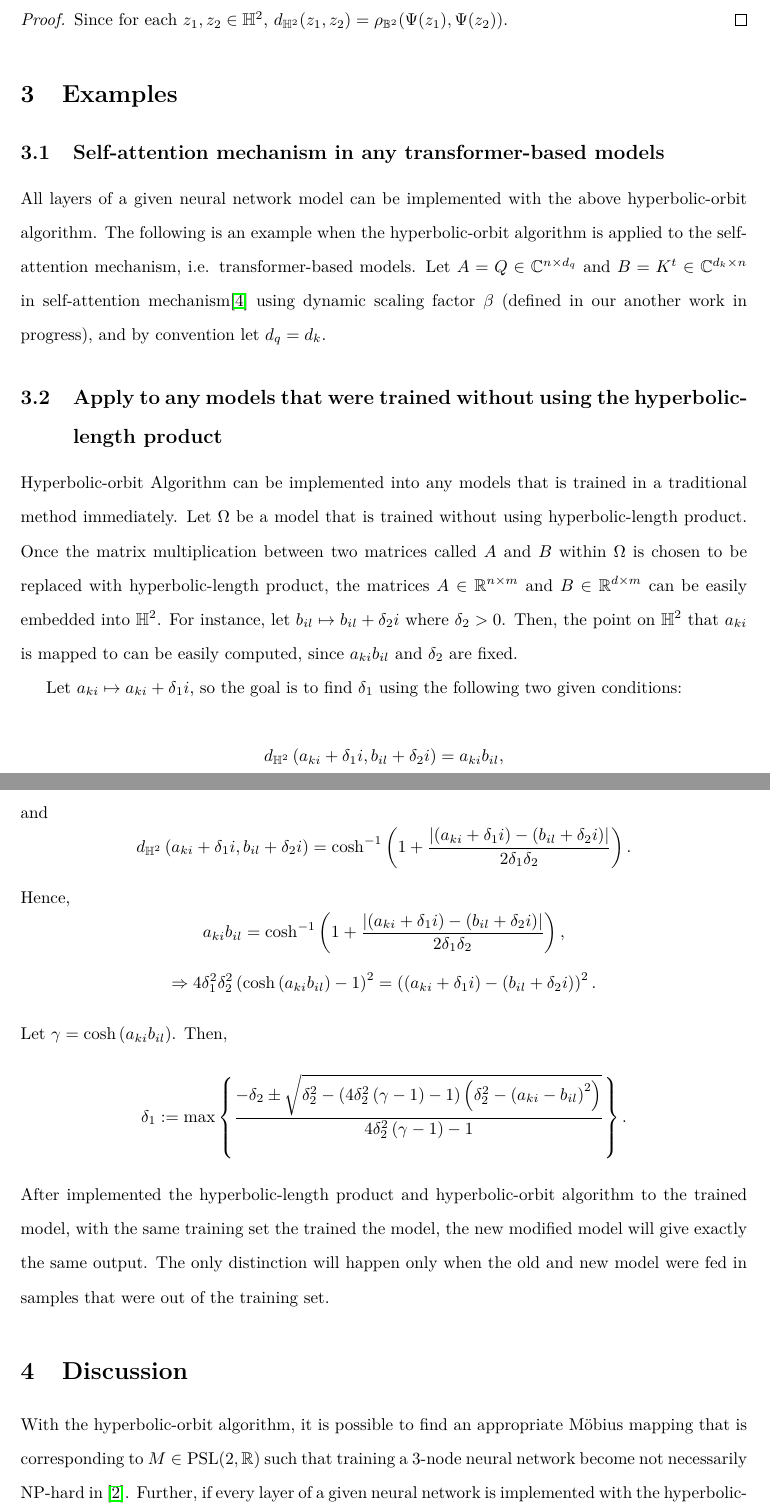
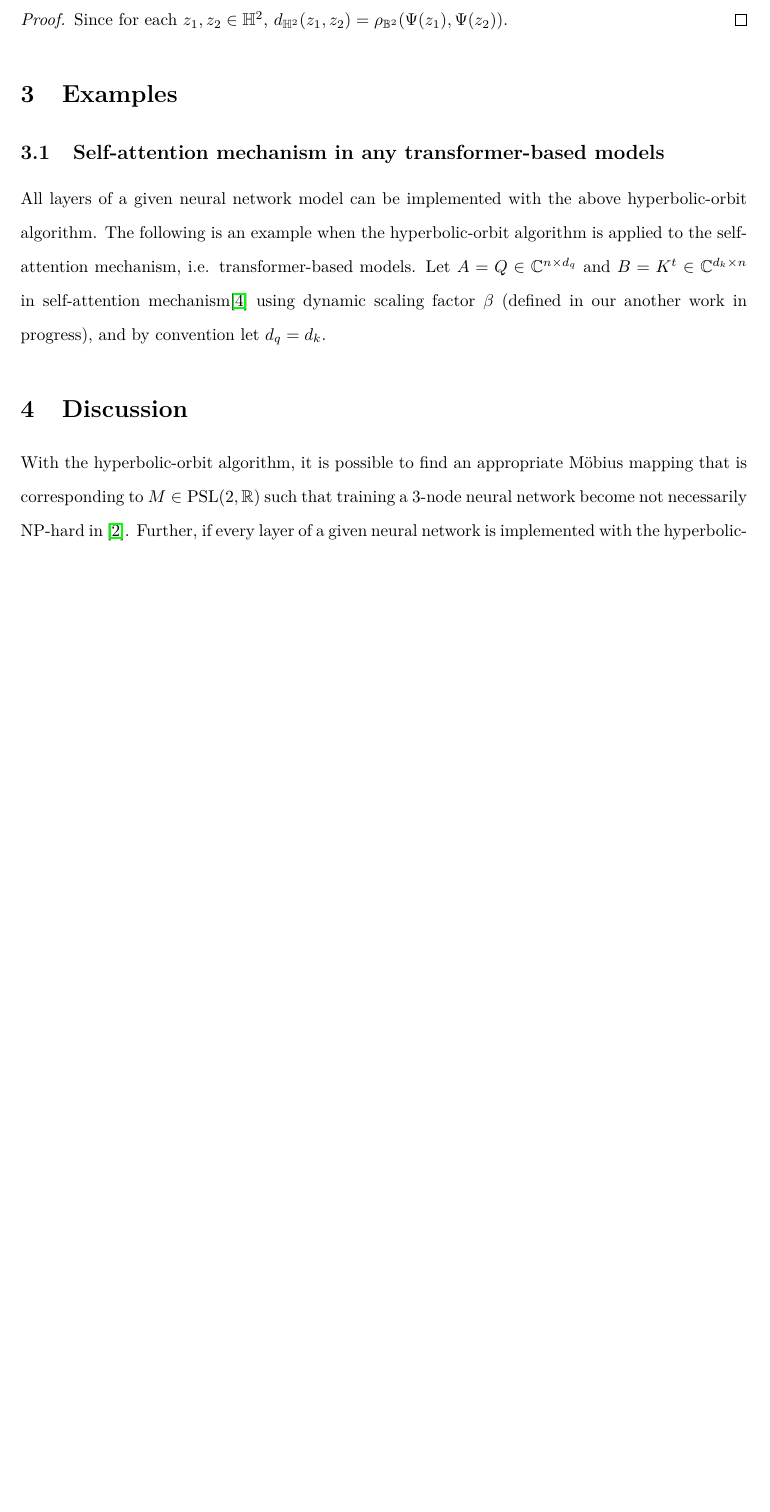
Before and after one commit to williamchuang/orbits-of-neural-networks, a LaTeX document (An Alternative to Quantum Tunneling.tex): two parts of pages 4 and 5 of 6 before the commit and part of page 4 of 5 after it, the two joined at a grey line, cut so that both start at the same text, the shorter picture padded with empty space. Compiled offline with pdfLaTeX.

```diff
--- a/An Alternative to Quantum Tunneling.tex
+++ b/An Alternative to Quantum Tunneling.tex
@@ -372,46 +372,6 @@
 All layers of a given neural network model can be implemented with the above hyperbolic-orbit algorithm. The following is an example when the hyperbolic-orbit algorithm is applied to the self-attention mechanism, i.e. transformer-based models.
 Let $A=Q\in \mathbb{C}^{n\times d_q}$ and $B=K^t\in \mathbb{C}^{d_k\times n}$ in self-attention mechanism\cite{vaswani2017attention} using dynamic scaling factor $\beta$ (defined in our another work in progress), and by convention let $d_q=d_k$.
 
-\subsection{Apply to any models that were trained without using the hyperbolic-length product}
-Hyperbolic-orbit Algorithm can be implemented into any models that is trained in a traditional method immediately. Let $\Omega$ be a model that is trained without using hyperbolic-length product. Once the matrix multiplication between two matrices called $A$ and $B$ within $\Omega$ is chosen to be replaced with hyperbolic-length product, the matrices $A\in\mathbb{R}^{n\times m}$ and $B \in\mathbb{R}^{d\times m}$ can be easily embedded into $\mathbb{H}^2$. For instance, let $b_{il}\mapsto b_{il} + \delta_2 i$ where $\delta_2>0$. Then, the point on $\mathbb{H}^2$ that $a_{ki}$ is mapped to can be easily computed, since $a_{ki}b_{il}$ and $\delta_2$ are fixed.
-
-Let $ a_{ki} \mapsto a_{ki}+\delta_1 i $, so the goal is to find $\delta_1$ using the following two given conditions:
-
-$$
-d_{\mathbb{H}^2}\left(a_{ki}+\delta_1 i, b_{il}+\delta_2 i\right) = a_{ki}b_{il},
-$$
-and
-$$
-d_{\mathbb{H}^2}\left(a_{ki}+\delta_1 i, b_{il}+\delta_2 i\right) = \cosh^{-1}\left( 1+\frac{\vert (a_{ki}+\delta_1 i) -( b_{il}+\delta_2 i) \vert}{2\delta_1\delta_2}\right).
-$$
-Hence,
-$$
-a_{ki}b_{il}=\cosh^{-1}\left( 1+\frac{\vert (a_{ki}+\delta_1 i) -( b_{il}+\delta_2 i) \vert}{2\delta_1\delta_2}\right),
-$$
-$$
-\Rightarrow 4 \delta_1^2\delta_2^2 \left(\cosh\left(a_{ki}b_{il}\right)-1\right)^2=\left((a_{ki}+\delta_1 i) -( b_{il}+\delta_2 i)\right)^2.
-$$
-Let $\gamma=\cosh\left(a_{ki}b_{il}\right)$. Then,
-$$
-\delta_1:=
-\max\left\lbrace
-\frac{-\delta_2\pm
-\sqrt{
-\delta_2^2-
-\left(
-4\delta_2^2
-\left(\gamma-1\right)-1
-\right)
-\left(
-\delta_2^2-\left(a_{ki}-b_{il}\right)^2
-\right)
-}
-}
-{4\delta_2^2\left(\gamma-1\right) -1
-}
-\right\rbrace.
-$$
-After implemented the hyperbolic-length product and hyperbolic-orbit algorithm to the trained model, with the same training set the trained the model, the new modified model will give exactly the same output. The only distinction will happen only when the old and new model were fed in samples that were out of the training set.
 \section{Discussion}
 With the hyperbolic-orbit algorithm, it is possible to find an appropriate M\"{o}bius mapping that is corresponding to $M\in\text{PSL}(2,\mathbb{R})$ such that training a 3-node neural network become not necessarily NP-hard in \cite{blum1988training}. Further, if every layer of a given neural network is implemented with the hyperbolic-orbit algorithm introduced in this paper, by combining with perturbations and parallel computing, the steepest descent path toward the global minimum could be designed. The algorithm introduced by the paper can help to save training time for parallel computing in the ensemble method, that is, instead of starting over from the beginning to train $N'$ models in parallel, $N'\in\mathbb{N}$, the training can start with $N'$ models that are equivalent to a trained model that already has an error that cannot be reduced by using the old training set--but on the orbits of the trained model, each equivalent model on the orbit can be kept training with a new training set by updating the weight matrices using back-propagation with the gradient descent algorithm. Then, in each epoch, the best model could be selected and instantaneously its $N'$ equivalent models could be obtained using the hyperbolic-orbit algorithm.
 
```
Also changed, not shown: An Alternative to Quantum Tunneling.pdf, 4 other files.
